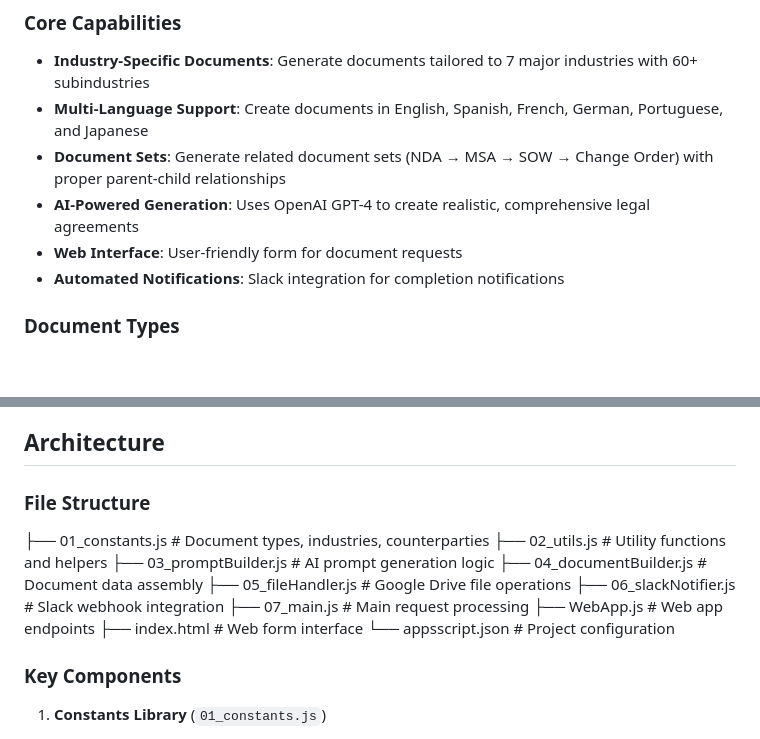
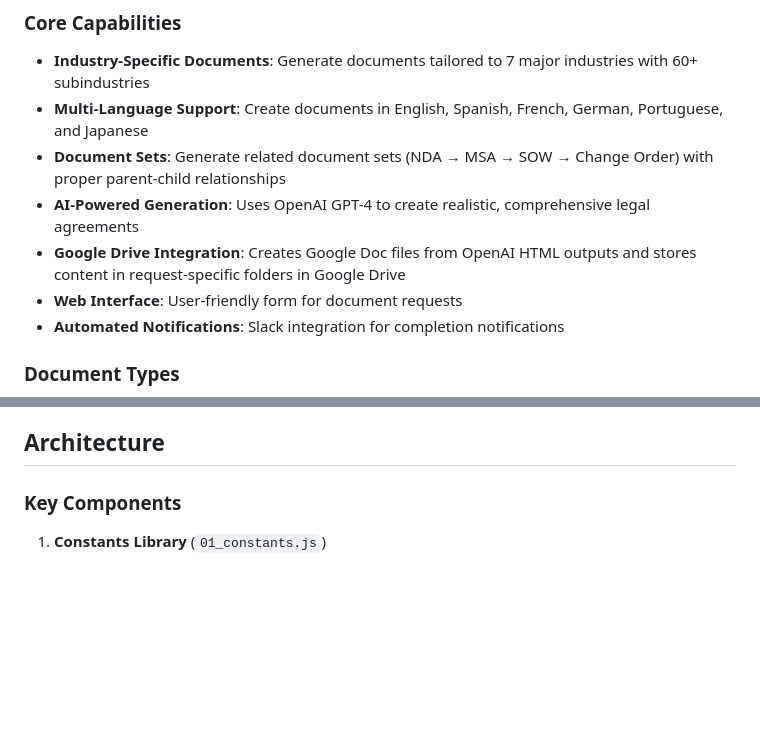
Before and after one commit to prsolans/advanced-sda, a Markdown page: README.md, 2 parts joined by grey strips. Drawn GitHub-style; blank space fills up the shorter version.

```diff
--- a/README.md
+++ b/README.md
@@ -13,6 +13,7 @@ The Sample Document Assistant is designed to help sales teams generate realistic
 - **Multi-Language Support**: Create documents in English, Spanish, French, German, Portuguese, and Japanese
 - **Document Sets**: Generate related document sets (NDA → MSA → SOW → Change Order) with proper parent-child relationships
 - **AI-Powered Generation**: Uses OpenAI GPT-4 to create realistic, comprehensive legal agreements
+- **Google Drive Integration**: Creates Google Doc files from OpenAI HTML outputs and stores content in request-specific folders in Google Drive
 - **Web Interface**: User-friendly form for document requests
 - **Automated Notifications**: Slack integration for completion notifications
 
@@ -37,18 +38,6 @@ The system supports 100+ document types across industries including:
 - **HR**: Offer Letter, Employee Separation, Stock Option Agreement
 
 ## Architecture
-
-### File Structure
-├── 01_constants.js          # Document types, industries, counterparties
-├── 02_utils.js              # Utility functions and helpers
-├── 03_promptBuilder.js      # AI prompt generation logic
-├── 04_documentBuilder.js    # Document data assembly
-├── 05_fileHandler.js        # Google Drive file operations
-├── 06_slackNotifier.js      # Slack webhook integration
-├── 07_main.js               # Main request processing
-├── WebApp.js                # Web app endpoints
-├── index.html               # Web form interface
-└── appsscript.json          # Project configuration
 
 ### Key Components
 
```
